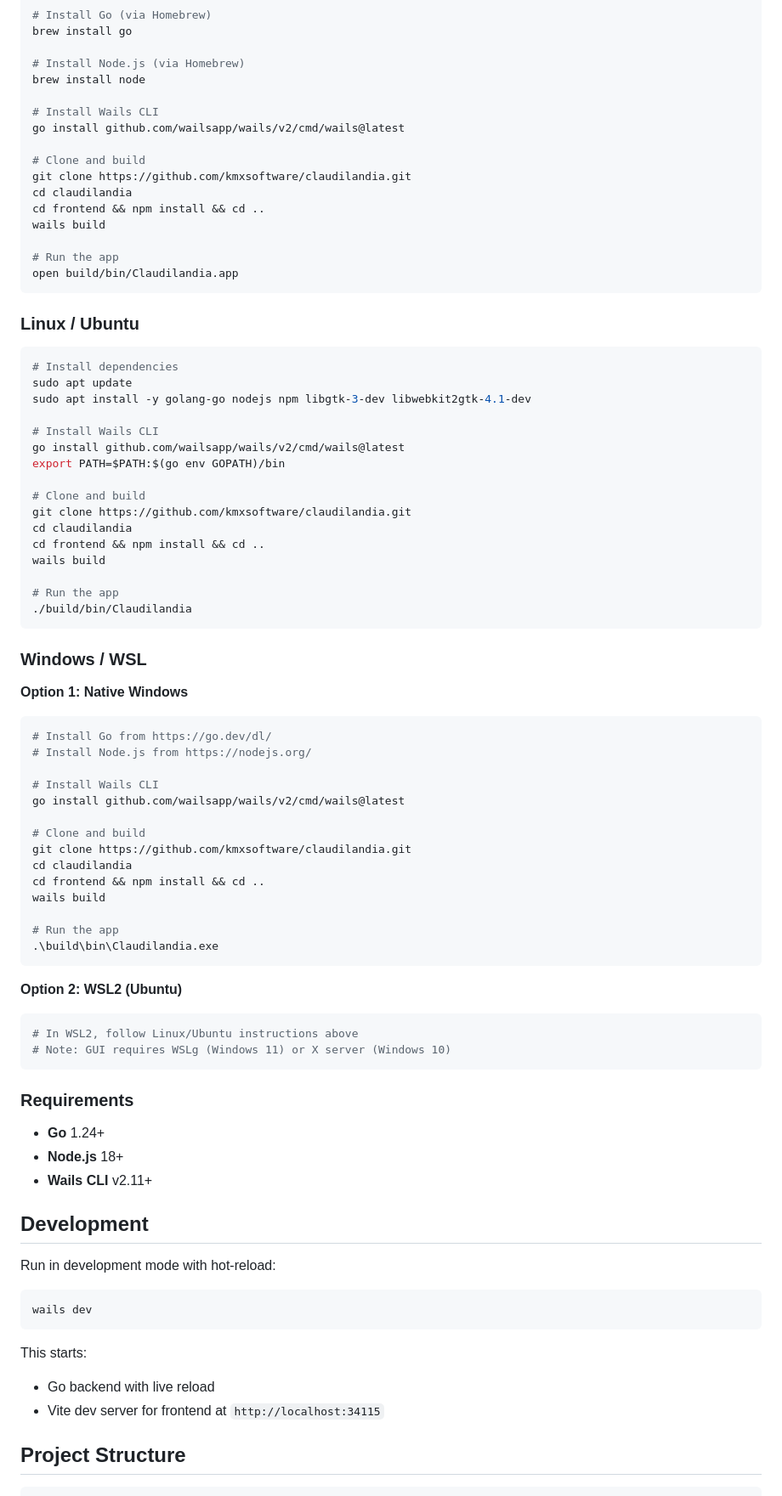
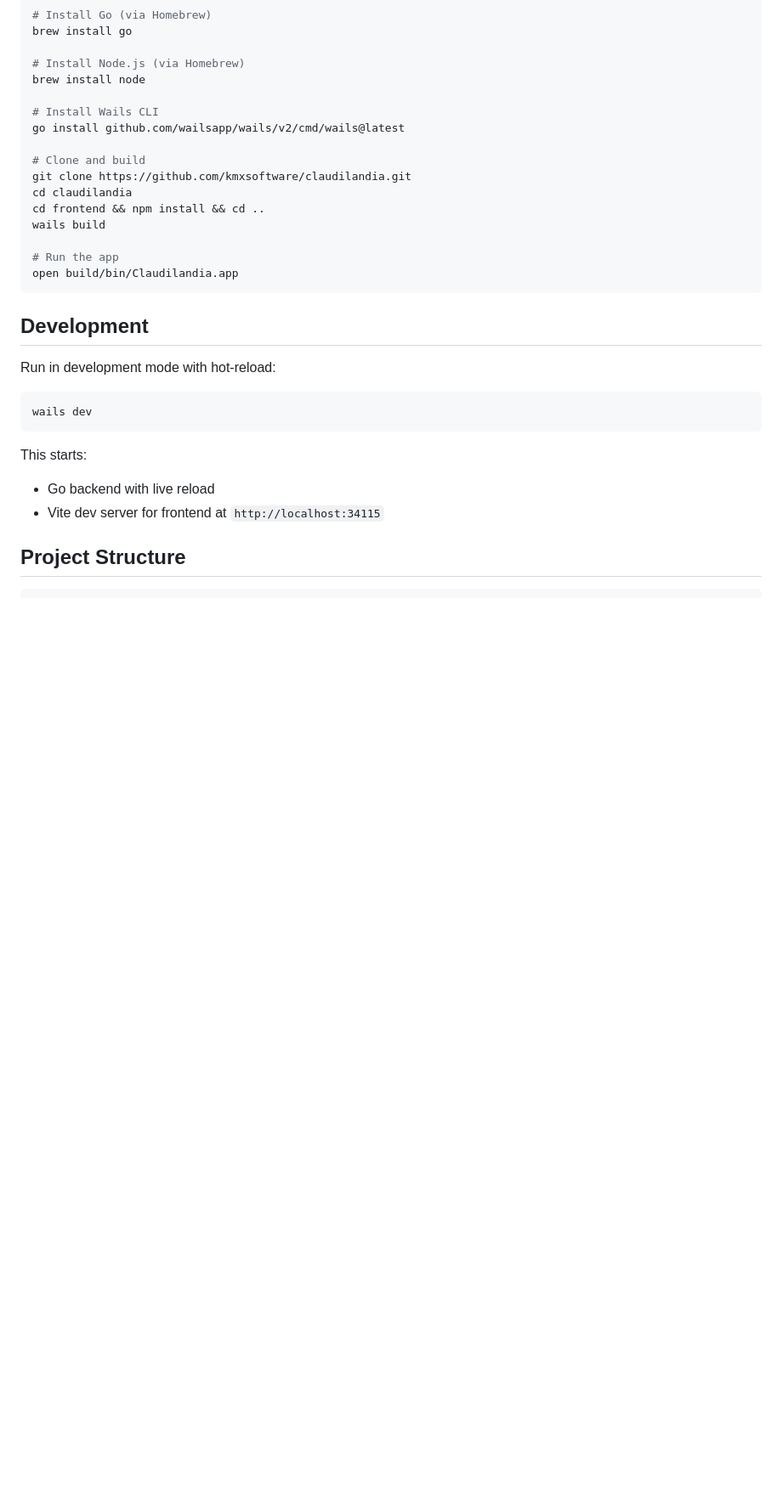
Before and after one commit to kmxsoftware/claudilandia, a Markdown page: README.md, the part around one of its changes. Shown at 85% size. Rendered like a GitHub page; blank space fills up the shorter version.

````diff
--- a/README.md
+++ b/README.md
@@ -48,61 +56,6 @@ wails build
 open build/bin/Claudilandia.app
 ```
 
-### Linux / Ubuntu
-
-```bash
-# Install dependencies
-sudo apt update
-sudo apt install -y golang-go nodejs npm libgtk-3-dev libwebkit2gtk-4.1-dev
-
-# Install Wails CLI
-go install github.com/wailsapp/wails/v2/cmd/wails@latest
-export PATH=$PATH:$(go env GOPATH)/bin
-
-# Clone and build
-git clone https://github.com/kmxsoftware/claudilandia.git
-cd claudilandia
-cd frontend && npm install && cd ..
-wails build
-
-# Run the app
-./build/bin/Claudilandia
-```
-
-### Windows / WSL
-
-**Option 1: Native Windows**
-
-```powershell
-# Install Go from https://go.dev/dl/
-# Install Node.js from https://nodejs.org/
-
-# Install Wails CLI
-go install github.com/wailsapp/wails/v2/cmd/wails@latest
-
-# Clone and build
-git clone https://github.com/kmxsoftware/claudilandia.git
-cd claudilandia
-cd frontend && npm install && cd ..
-wails build
-
-# Run the app
-.\build\bin\Claudilandia.exe
-```
-
-**Option 2: WSL2 (Ubuntu)**
-
-```bash
-# In WSL2, follow Linux/Ubuntu instructions above
-# Note: GUI requires WSLg (Windows 11) or X server (Windows 10)
-```
-
-### Requirements
-
-- **Go** 1.24+
-- **Node.js** 18+
-- **Wails CLI** v2.11+
-
 ## Development
 
 Run in development mode with hot-reload:
````
Also changed, not shown: other parts of README.md (+23 -13 lines).
